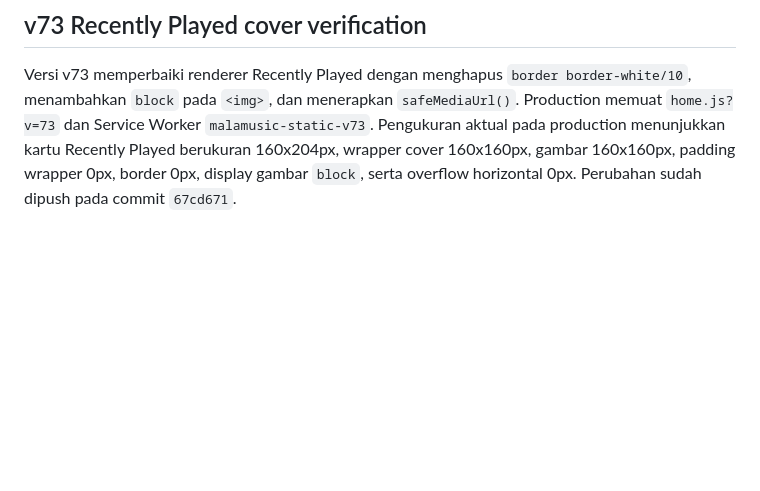
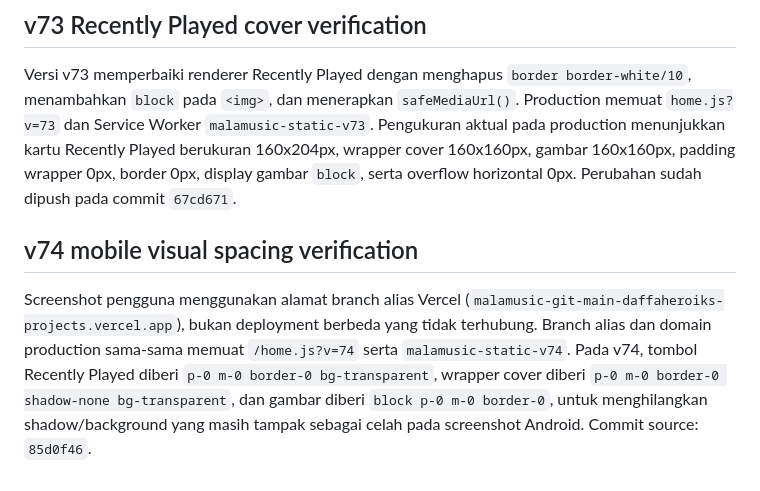
Before and after one commit to DaffaHeroik/MalaMusic, a Markdown page: notes/manual-audit-2026-08-17.md, the part around the change. Rendered like a GitHub page; blank space fills up the shorter version.

Commit message:
docs: record v74 mobile cover verification

```diff
--- a/notes/manual-audit-2026-08-17.md
+++ b/notes/manual-audit-2026-08-17.md
@@ -44,3 +44,7 @@ Kartu Quick Picks Home sebelumnya memakai padding `p-2.5` pada seluruh kartu dan
 ## v73 Recently Played cover verification
 
 Versi v73 memperbaiki renderer Recently Played dengan menghapus `border border-white/10`, menambahkan `block` pada `<img>`, dan menerapkan `safeMediaUrl()`. Production memuat `home.js?v=73` dan Service Worker `malamusic-static-v73`. Pengukuran aktual pada production menunjukkan kartu Recently Played berukuran 160x204px, wrapper cover 160x160px, gambar 160x160px, padding wrapper 0px, border 0px, display gambar `block`, serta overflow horizontal 0px. Perubahan sudah dipush pada commit `67cd671`.
+
+## v74 mobile visual spacing verification
+
+Screenshot pengguna menggunakan alamat branch alias Vercel (`malamusic-git-main-daffaheroiks-projects.vercel.app`), bukan deployment berbeda yang tidak terhubung. Branch alias dan domain production sama-sama memuat `/home.js?v=74` serta `malamusic-static-v74`. Pada v74, tombol Recently Played diberi `p-0 m-0 border-0 bg-transparent`, wrapper cover diberi `p-0 m-0 border-0 shadow-none bg-transparent`, dan gambar diberi `block p-0 m-0 border-0`, untuk menghilangkan shadow/background yang masih tampak sebagai celah pada screenshot Android. Commit source: `85d0f46`.
```
